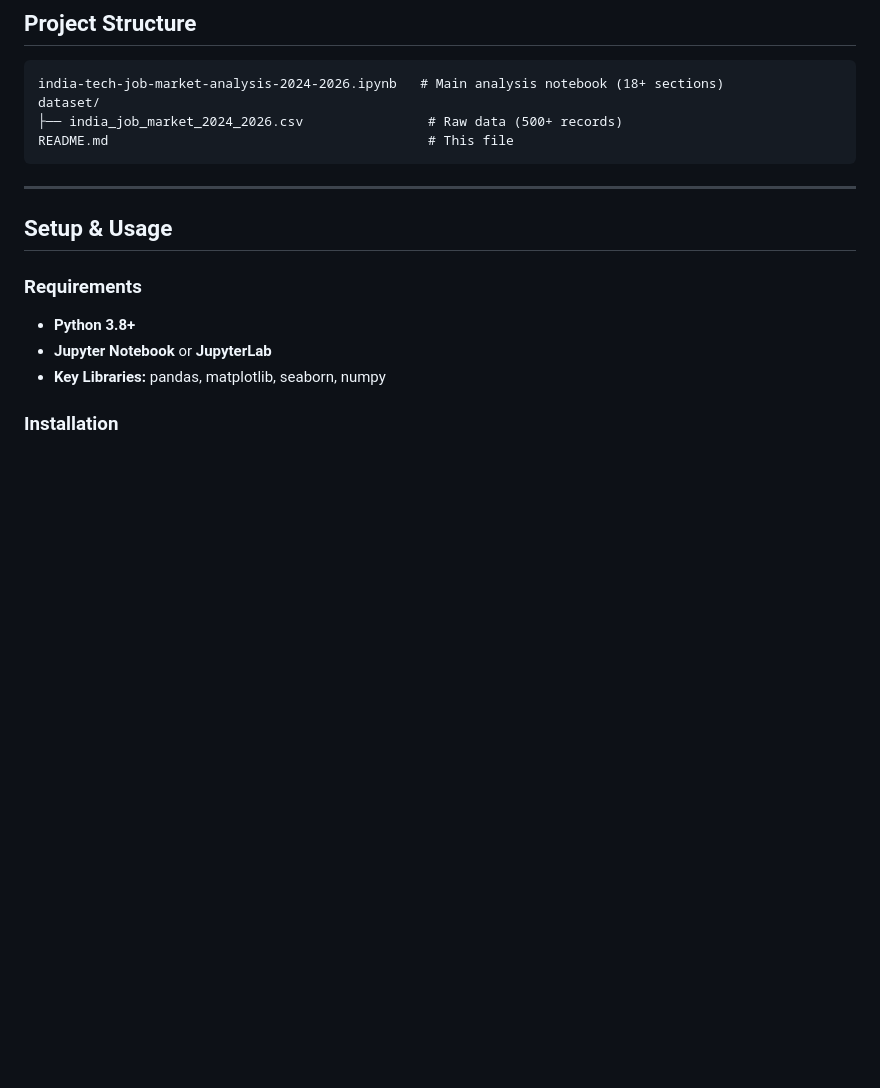
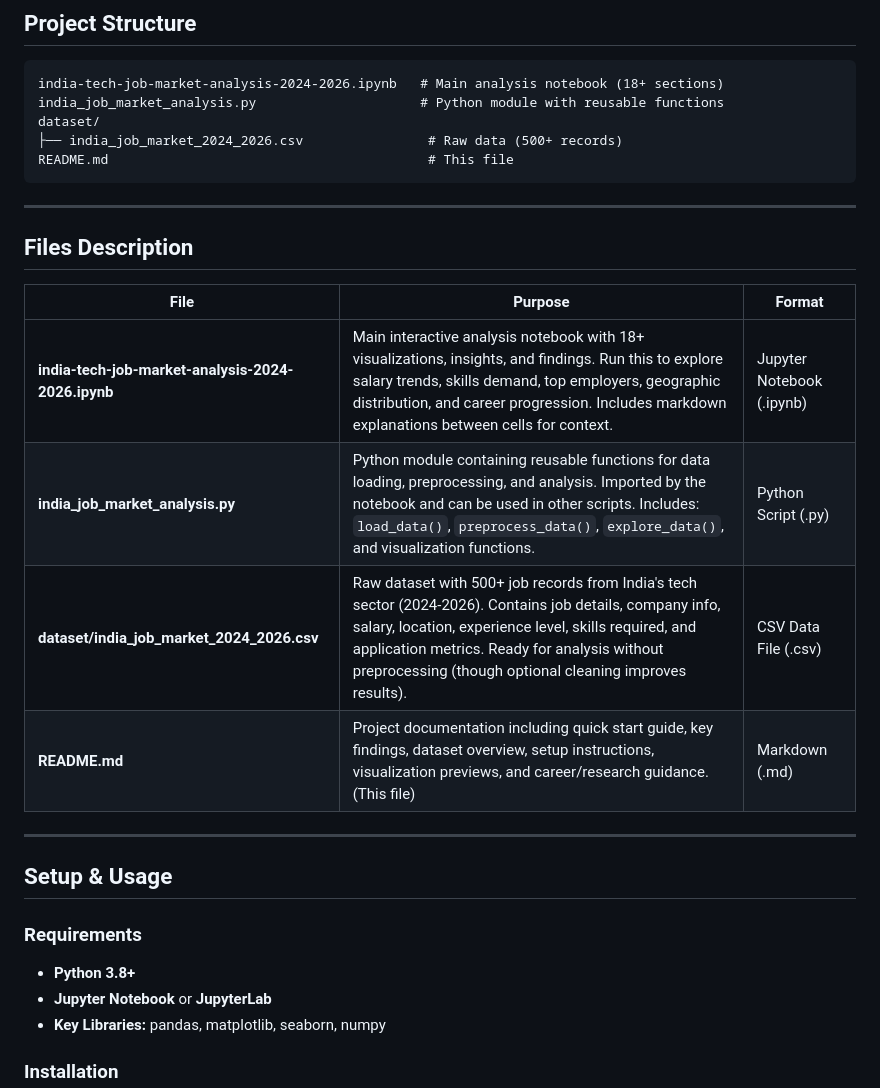
Before and after one commit to harsh123l123/india-tech-job-market-analysis, a Markdown page: README.md, the part around the change. GitHub-like rendering; blank space fills up the shorter version.

Commit message:
Add Files Description section to README - June 8, 2026

````diff
--- a/README.md
+++ b/README.md
@@ -48,10 +48,22 @@
 
 ```
 india-tech-job-market-analysis-2024-2026.ipynb   # Main analysis notebook (18+ sections)
+india_job_market_analysis.py                     # Python module with reusable functions
 dataset/
 ├── india_job_market_2024_2026.csv                # Raw data (500+ records)
 README.md                                         # This file
 ```
+
+---
+
+## Files Description
+
+| File | Purpose | Format |
+|------|---------|--------|
+| **india-tech-job-market-analysis-2024-2026.ipynb** | Main interactive analysis notebook with 18+ visualizations, insights, and findings. Run this to explore salary trends, skills demand, top employers, geographic distribution, and career progression. Includes markdown explanations between cells for context. | Jupyter Notebook (.ipynb) |
+| **india_job_market_analysis.py** | Python module containing reusable functions for data loading, preprocessing, and analysis. Imported by the notebook and can be used in other scripts. Includes: `load_data()`, `preprocess_data()`, `explore_data()`, and visualization functions. | Python Script (.py) |
+| **dataset/india_job_market_2024_2026.csv** | Raw dataset with 500+ job records from India's tech sector (2024-2026). Contains job details, company info, salary, location, experience level, skills required, and application metrics. Ready for analysis without preprocessing (though optional cleaning improves results). | CSV Data File (.csv) |
+| **README.md** | Project documentation including quick start guide, key findings, dataset overview, setup instructions, visualization previews, and career/research guidance. (This file) | Markdown (.md) |
 
 ---
 
````
